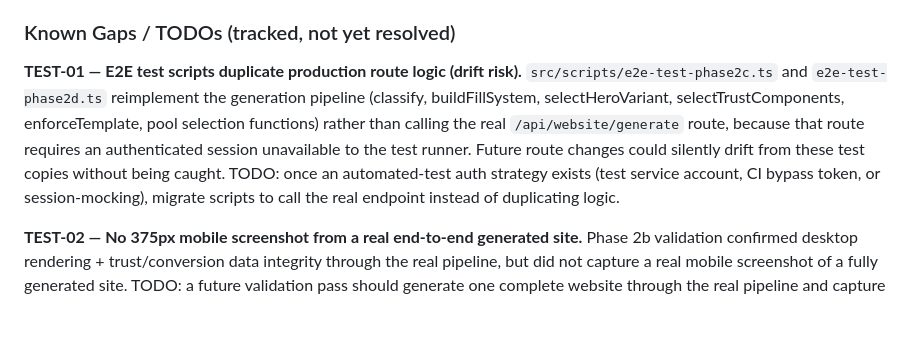
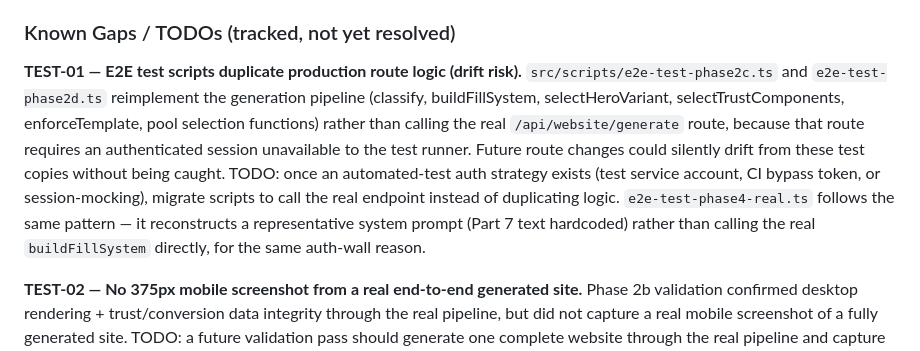
Before and after one commit to ahmedharrabiworks-sys/vela, a Markdown page: CLAUDE.md, the part around the change. GitHub-like rendering; blank space fills up the shorter version.

Commit message:
docs: CLAUDE.md — extend TEST-01 scope note to cover e2e-test-phase4-real.ts
Co-Authored-By: Claude Sonnet 4.6 <noreply@anthropic.com>

```diff
--- a/CLAUDE.md
+++ b/CLAUDE.md
@@ -283,7 +283,7 @@ Moving from fixed templates toward a **component pool selected via a Design Inte
 ### Known Gaps / TODOs (tracked, not yet resolved)
 
 **TEST-01 — E2E test scripts duplicate production route logic (drift risk).**
-`src/scripts/e2e-test-phase2c.ts` and `e2e-test-phase2d.ts` reimplement the generation pipeline (classify, buildFillSystem, selectHeroVariant, selectTrustComponents, enforceTemplate, pool selection functions) rather than calling the real `/api/website/generate` route, because that route requires an authenticated session unavailable to the test runner. Future route changes could silently drift from these test copies without being caught. TODO: once an automated-test auth strategy exists (test service account, CI bypass token, or session-mocking), migrate scripts to call the real endpoint instead of duplicating logic.
+`src/scripts/e2e-test-phase2c.ts` and `e2e-test-phase2d.ts` reimplement the generation pipeline (classify, buildFillSystem, selectHeroVariant, selectTrustComponents, enforceTemplate, pool selection functions) rather than calling the real `/api/website/generate` route, because that route requires an authenticated session unavailable to the test runner. Future route changes could silently drift from these test copies without being caught. TODO: once an automated-test auth strategy exists (test service account, CI bypass token, or session-mocking), migrate scripts to call the real endpoint instead of duplicating logic. `e2e-test-phase4-real.ts` follows the same pattern — it reconstructs a representative system prompt (Part 7 text hardcoded) rather than calling the real `buildFillSystem` directly, for the same auth-wall reason.
 
 **TEST-02 — No 375px mobile screenshot from a real end-to-end generated site.**
 Phase 2b validation confirmed desktop rendering + trust/conversion data integrity through the real pipeline, but did not capture a real mobile screenshot of a fully generated site. TODO: a future validation pass should generate one complete website through the real pipeline and capture both desktop + 375px mobile screenshots, specifically checking responsive behavior of showcase-type sections (galleries, grids, listings) and image loading — not just the form/hero sections already covered in Phase 2a/2b.
```
